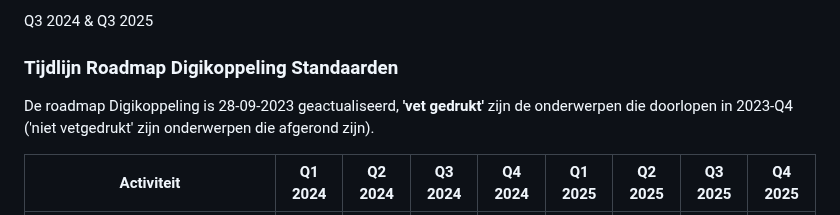
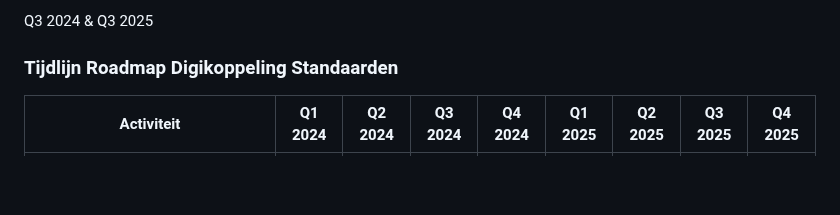
Before and after one commit to Logius-standaarden/Digikoppeling-Algemeen, a Markdown page: Digikoppeling_Roadmap_2024_2025.md, the part around the change. Rendered like a GitHub page; blank space fills up the shorter version.

```diff
--- a/Digikoppeling_Roadmap_2024_2025.md
+++ b/Digikoppeling_Roadmap_2024_2025.md
@@ -201,8 +201,6 @@ Q3 2024 & Q3 2025
 
 ### Tijdlijn Roadmap Digikoppeling Standaarden
 
-De roadmap Digikoppeling is 28-09-2023 geactualiseerd, __'vet gedrukt'__ zijn de onderwerpen die doorlopen in 2023-Q4
-('niet vetgedrukt' zijn onderwerpen die afgerond zijn).
 
 | Activiteit | Q1 2024 | Q2 2024 | Q3 2024 | Q4 2024 | Q1 2025 | Q2 2025 | Q3 2025 | Q4 2025 |
 | --- | --- | --- | --- | --- | --- | --- | --- | --- |
```
